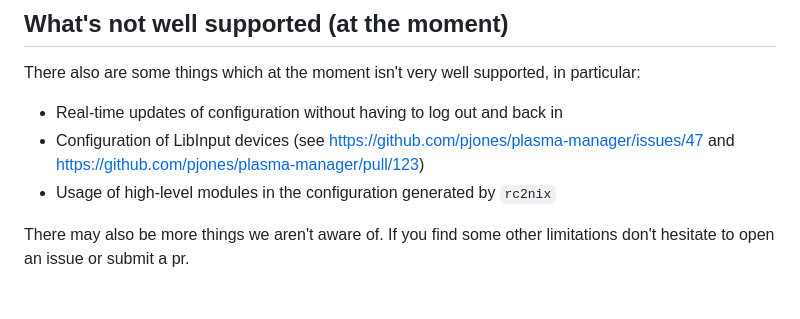
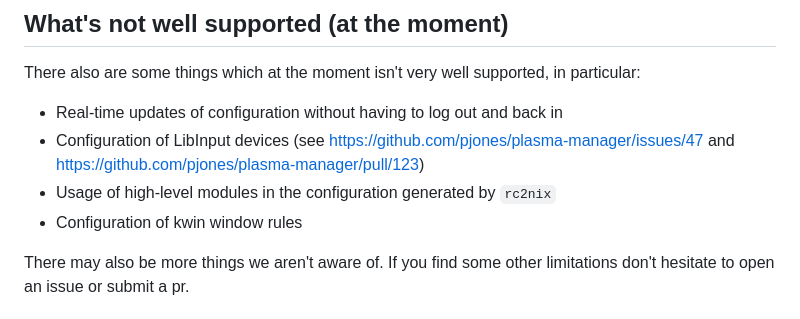
Before and after one commit to nix-community/plasma-manager, a Markdown page: README.md, the part around the change. Drawn GitHub-style.

Commit message:
Add more limitations to README.md

```diff
--- a/README.md
+++ b/README.md
@@ -34,6 +34,7 @@ particular:
 - Real-time updates of configuration without having to log out and back in
 - Configuration of LibInput devices (see https://github.com/pjones/plasma-manager/issues/47 and https://github.com/pjones/plasma-manager/pull/123)
 - Usage of high-level modules in the configuration generated by `rc2nix`
+- Configuration of kwin window rules
 
 There may also be more things we aren't aware of. If you find some other
 limitations don't hesitate to open an issue or submit a pr.
```
